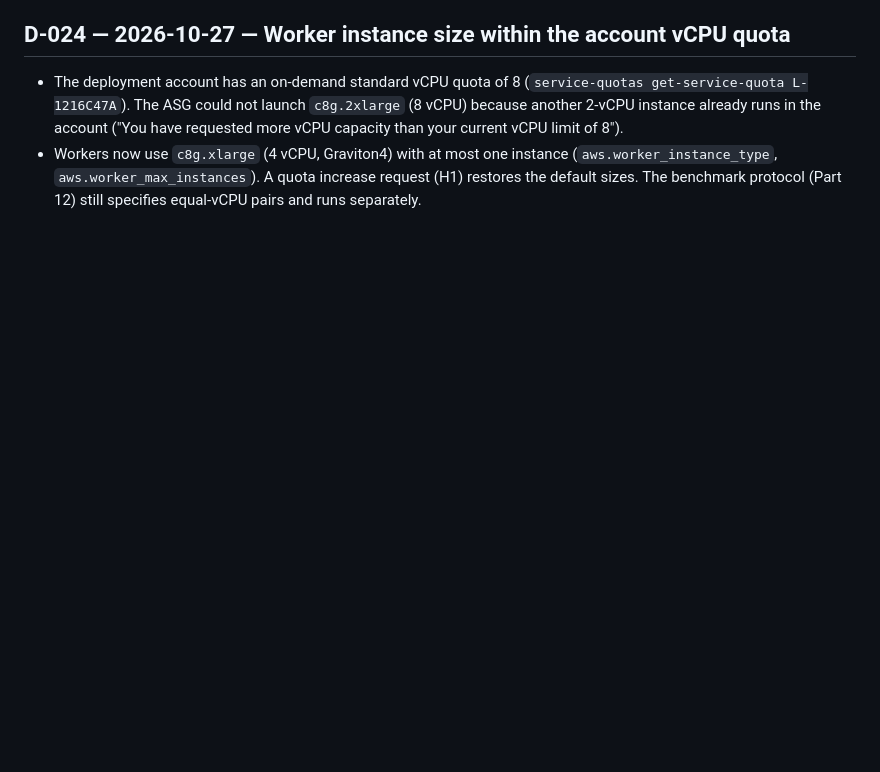
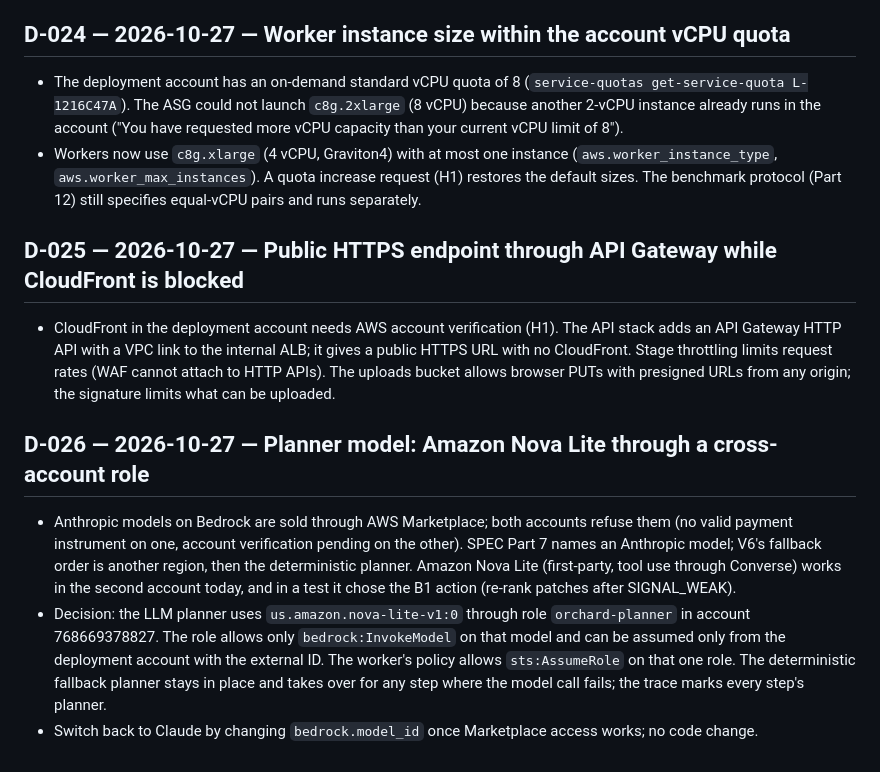
Before and after one commit to vivekyarra/Alibi, a Markdown page: docs/DECISIONS.md, the part around the change. Drawn GitHub-style; blank space fills up the shorter version.

Commit message:
docs: decisions D-025 and D-026

```diff
--- a/docs/DECISIONS.md
+++ b/docs/DECISIONS.md
@@ -105,3 +105,11 @@ Format: ID — date — decision — reason — alternatives considered.
 ## D-024 — 2026-10-27 — Worker instance size within the account vCPU quota
 - The deployment account has an on-demand standard vCPU quota of 8 (`service-quotas get-service-quota L-1216C47A`). The ASG could not launch `c8g.2xlarge` (8 vCPU) because another 2-vCPU instance already runs in the account ("You have requested more vCPU capacity than your current vCPU limit of 8").
 - Workers now use `c8g.xlarge` (4 vCPU, Graviton4) with at most one instance (`aws.worker_instance_type`, `aws.worker_max_instances`). A quota increase request (H1) restores the default sizes. The benchmark protocol (Part 12) still specifies equal-vCPU pairs and runs separately.
+
+## D-025 — 2026-10-27 — Public HTTPS endpoint through API Gateway while CloudFront is blocked
+- CloudFront in the deployment account needs AWS account verification (H1). The API stack adds an API Gateway HTTP API with a VPC link to the internal ALB; it gives a public HTTPS URL with no CloudFront. Stage throttling limits request rates (WAF cannot attach to HTTP APIs). The uploads bucket allows browser PUTs with presigned URLs from any origin; the signature limits what can be uploaded.
+
+## D-026 — 2026-10-27 — Planner model: Amazon Nova Lite through a cross-account role
+- Anthropic models on Bedrock are sold through AWS Marketplace; both accounts refuse them (no valid payment instrument on one, account verification pending on the other). SPEC Part 7 names an Anthropic model; V6's fallback order is another region, then the deterministic planner. Amazon Nova Lite (first-party, tool use through Converse) works in the second account today, and in a test it chose the B1 action (re-rank patches after SIGNAL_WEAK).
+- Decision: the LLM planner uses `us.amazon.nova-lite-v1:0` through role `orchard-planner` in account 768669378827. The role allows only `bedrock:InvokeModel` on that model and can be assumed only from the deployment account with the external ID. The worker's policy allows `sts:AssumeRole` on that one role. The deterministic fallback planner stays in place and takes over for any step where the model call fails; the trace marks every step's planner.
+- Switch back to Claude by changing `bedrock.model_id` once Marketplace access works; no code change.
```
